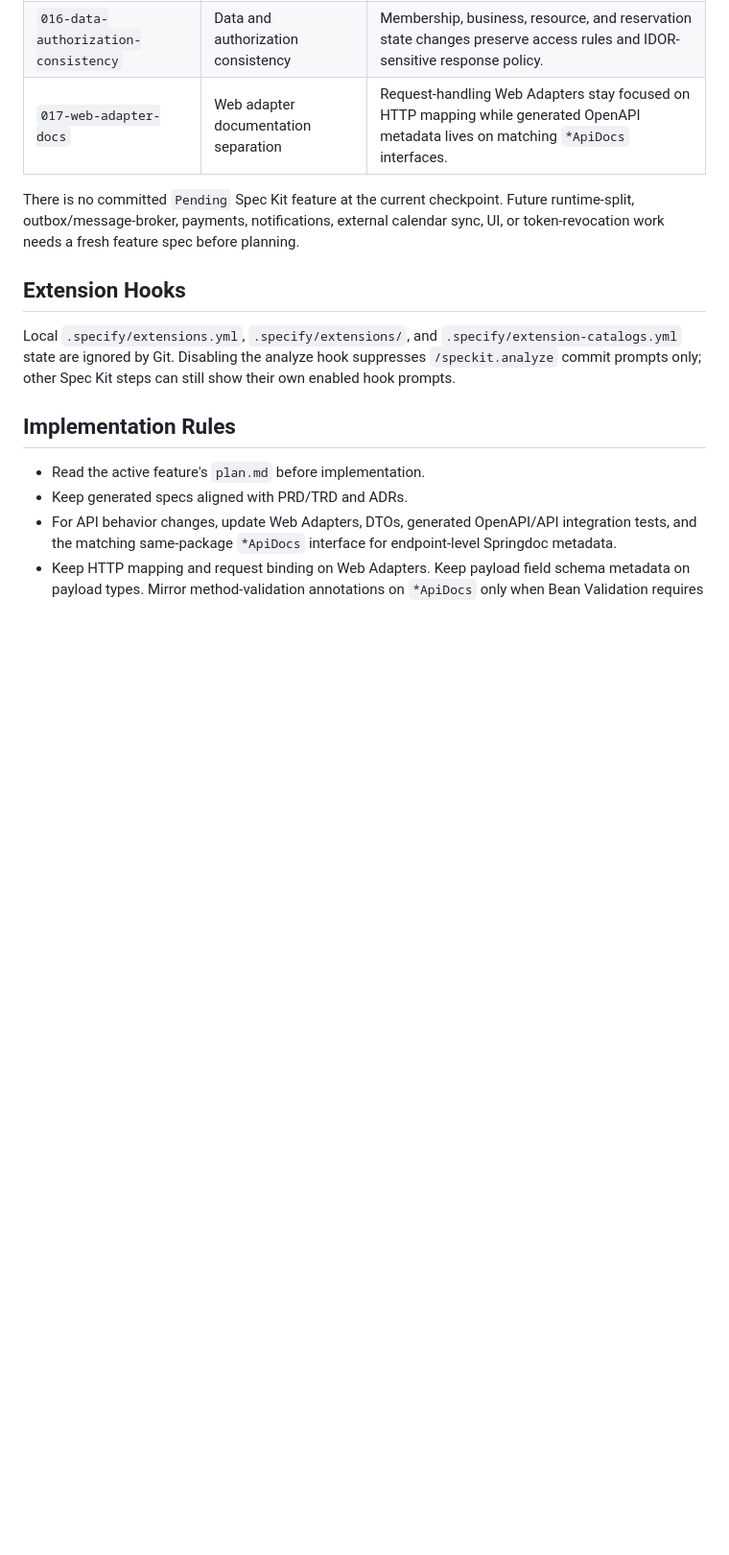
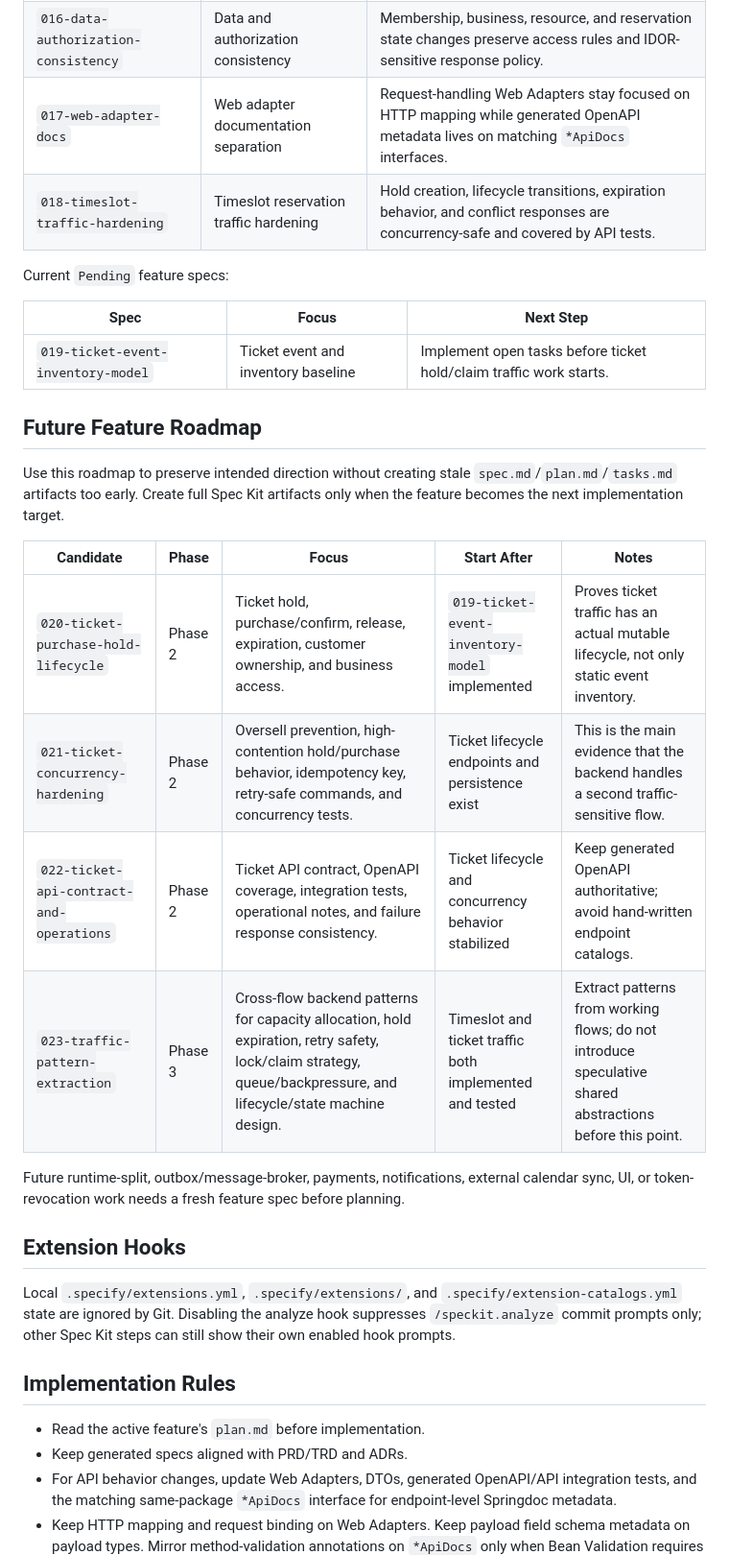
Before and after one commit to jaeyeopme/resrv, a Markdown page: docs/spec-kit.md, the part around the change. Shown at 96% size. Rendered like a GitHub page; blank space fills up the shorter version.

Commit message:
docs(spec): renumber traffic hardening and add ticketing baseline
Record the completed traffic-hardening spec under its final number and add the initial ticketing baseline Spec Kit artifacts for the next feature track.

Not-tested: documentation and planning artifacts only.

```diff
--- a/docs/spec-kit.md
+++ b/docs/spec-kit.md
@@ -102,8 +102,27 @@ historical checkpoint list, not as the next work queue.
 | `015-minimal-operations` | Minimal operations | Production profile, migration execution, health checks, and packaging instructions are enough to run the backend predictably. |
 | `016-data-authorization-consistency` | Data and authorization consistency | Membership, business, resource, and reservation state changes preserve access rules and IDOR-sensitive response policy. |
 | `017-web-adapter-docs` | Web adapter documentation separation | Request-handling Web Adapters stay focused on HTTP mapping while generated OpenAPI metadata lives on matching `*ApiDocs` interfaces. |
+| `018-timeslot-traffic-hardening` | Timeslot reservation traffic hardening | Hold creation, lifecycle transitions, expiration behavior, and conflict responses are concurrency-safe and covered by API tests. |
 
-There is no committed `Pending` Spec Kit feature at the current checkpoint.
+Current `Pending` feature specs:
+
+| Spec | Focus | Next Step |
+|---|---|---|
+| `019-ticket-event-inventory-model` | Ticket event and inventory baseline | Implement open tasks before ticket hold/claim traffic work starts. |
+
+## Future Feature Roadmap
+
+Use this roadmap to preserve intended direction without creating stale
+`spec.md`/`plan.md`/`tasks.md` artifacts too early. Create full Spec Kit
+artifacts only when the feature becomes the next implementation target.
+
+| Candidate | Phase | Focus | Start After | Notes |
+|---|---|---|---|---|
+| `020-ticket-purchase-hold-lifecycle` | Phase 2 | Ticket hold, purchase/confirm, release, expiration, customer ownership, and business access. | `019-ticket-event-inventory-model` implemented | Proves ticket traffic has an actual mutable lifecycle, not only static event inventory. |
+| `021-ticket-concurrency-hardening` | Phase 2 | Oversell prevention, high-contention hold/purchase behavior, idempotency key, retry-safe commands, and concurrency tests. | Ticket lifecycle endpoints and persistence exist | This is the main evidence that the backend handles a second traffic-sensitive flow. |
+| `022-ticket-api-contract-and-operations` | Phase 2 | Ticket API contract, OpenAPI coverage, integration tests, operational notes, and failure response consistency. | Ticket lifecycle and concurrency behavior stabilized | Keep generated OpenAPI authoritative; avoid hand-written endpoint catalogs. |
+| `023-traffic-pattern-extraction` | Phase 3 | Cross-flow backend patterns for capacity allocation, hold expiration, retry safety, lock/claim strategy, queue/backpressure, and lifecycle/state machine design. | Timeslot and ticket traffic both implemented and tested | Extract patterns from working flows; do not introduce speculative shared abstractions before this point. |
+
 Future runtime-split, outbox/message-broker, payments, notifications, external
 calendar sync, UI, or token-revocation work needs a fresh feature spec before
 planning.
```
Also changed, not shown: AGENTS.md (+8 -0 lines).
